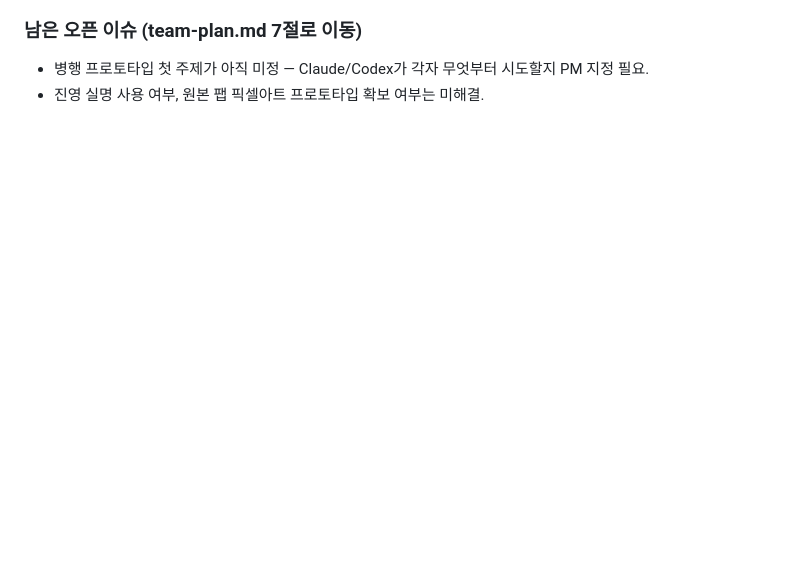
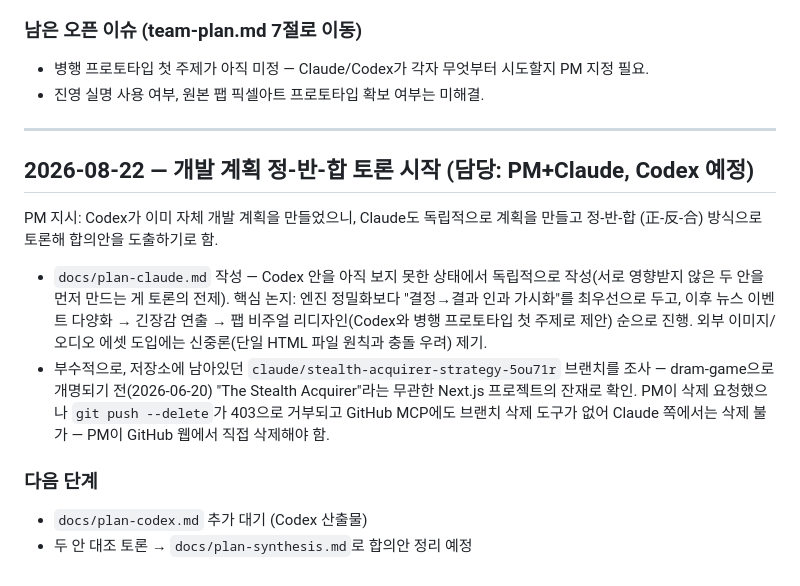
Before and after one commit to memmi47/dram-game, a Markdown page: docs/worklog.md, the part around the change. Rendered like a GitHub page; blank space fills up the shorter version.

```diff
--- a/docs/worklog.md
+++ b/docs/worklog.md
@@ -137,3 +137,24 @@ PM이 team-plan.md 7절의 오픈 이슈 중 3건을 결정: (1) Codex는 병행
 ### 남은 오픈 이슈 (team-plan.md 7절로 이동)
 - 병행 프로토타입 첫 주제가 아직 미정 — Claude/Codex가 각자 무엇부터 시도할지 PM 지정 필요.
 - 진영 실명 사용 여부, 원본 팹 픽셀아트 프로토타입 확보 여부는 미해결.
+
+---
+
+## 2026-08-22 — 개발 계획 정-반-합 토론 시작 (담당: PM+Claude, Codex 예정)
+
+PM 지시: Codex가 이미 자체 개발 계획을 만들었으니, Claude도 독립적으로 계획을 만들고 정-반-합
+(正-反-合) 방식으로 토론해 합의안을 도출하기로 함.
+
+- `docs/plan-claude.md` 작성 — Codex 안을 아직 보지 못한 상태에서 독립적으로 작성(서로 영향받지
+  않은 두 안을 먼저 만드는 게 토론의 전제). 핵심 논지: 엔진 정밀화보다 "결정→결과 인과 가시화"를
+  최우선으로 두고, 이후 뉴스 이벤트 다양화 → 긴장감 연출 → 팹 비주얼 리디자인(Codex와 병행 프로토타입
+  첫 주제로 제안) 순으로 진행. 외부 이미지/오디오 에셋 도입에는 신중론(단일 HTML 파일 원칙과 충돌
+  우려) 제기.
+- 부수적으로, 저장소에 남아있던 `claude/stealth-acquirer-strategy-5ou71r` 브랜치를 조사 — dram-game으로
+  개명되기 전(2026-06-20) "The Stealth Acquirer"라는 무관한 Next.js 프로젝트의 잔재로 확인. PM이
+  삭제 요청했으나 `git push --delete`가 403으로 거부되고 GitHub MCP에도 브랜치 삭제 도구가 없어
+  Claude 쪽에서는 삭제 불가 — PM이 GitHub 웹에서 직접 삭제해야 함.
+
+### 다음 단계
+- `docs/plan-codex.md` 추가 대기 (Codex 산출물)
+- 두 안 대조 토론 → `docs/plan-synthesis.md`로 합의안 정리 예정
```
Also changed, not shown: docs/plan-claude.md (added, +95 -0 lines).
